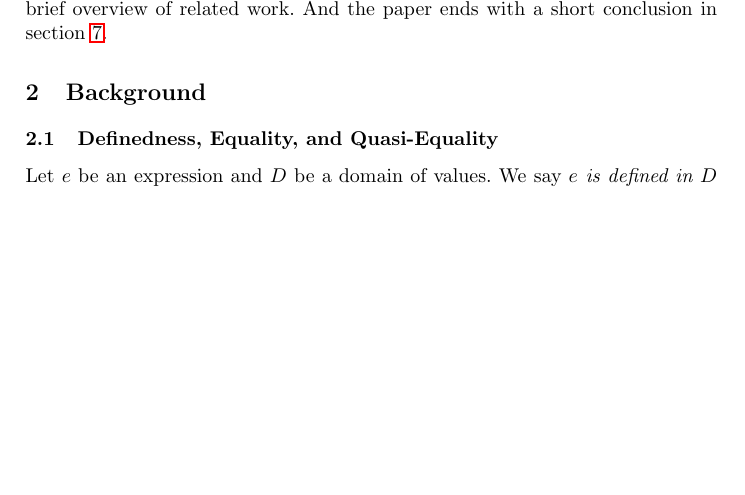
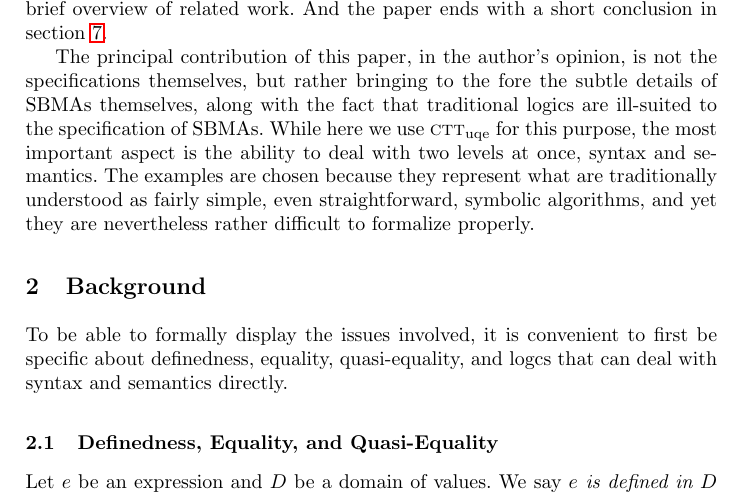
Before and after one commit to JacquesCarette/MathScheme, a LaTeX thesis (papers/specifying-sym-comp/towards-spec-sym-comp.tex): part of page 2 of 16, cut so that both start at the same text, the shorter picture padded with empty space. Compiled offline with pdfLaTeX.

Commit message:
add various pieces of bridging text.

```diff
--- a/papers/specifying-sym-comp/towards-spec-sym-comp.tex
+++ b/papers/specifying-sym-comp/towards-spec-sym-comp.tex
@@ -168,7 +168,21 @@ Section~\ref{sec:related-work} gives a brief overview of related work.
 And the paper ends with a short conclusion in
 section~\ref{sec:conclusion}.  \esp
 
+The principal contribution of this paper, in the author's opinion, is
+not the specifications themselves, but rather bringing to the fore the
+subtle details of SBMAs themselves, along with the fact that traditional
+logics are ill-suited to the specification of SBMAs.  While here we use
+{\churchuqe} for this purpose, the most important aspect is the
+ability to deal with two levels at once, syntax and semantics. The examples
+are chosen because they represent what are traditionally understood as
+fairly simple, even straightforward, symbolic algorithms, and yet they
+are nevertheless rather difficult to formalize properly.
+
 \section{Background}\label{sec:background}
+
+To be able to formally display the issues involved, it is convenient
+to first be specific about definedness, equality, quasi-equality,
+and logcs that can deal with syntax and semantics directly.
 
 \subsection{Definedness, Equality, and Quasi-Equality}
 
```
Also changed, not shown: papers/specifying-sym-comp/towards-spec-sym-comp.pdf, papers/specifying-sym-comp/towards-spec-sym-comp.tex (4 more changed lines).
